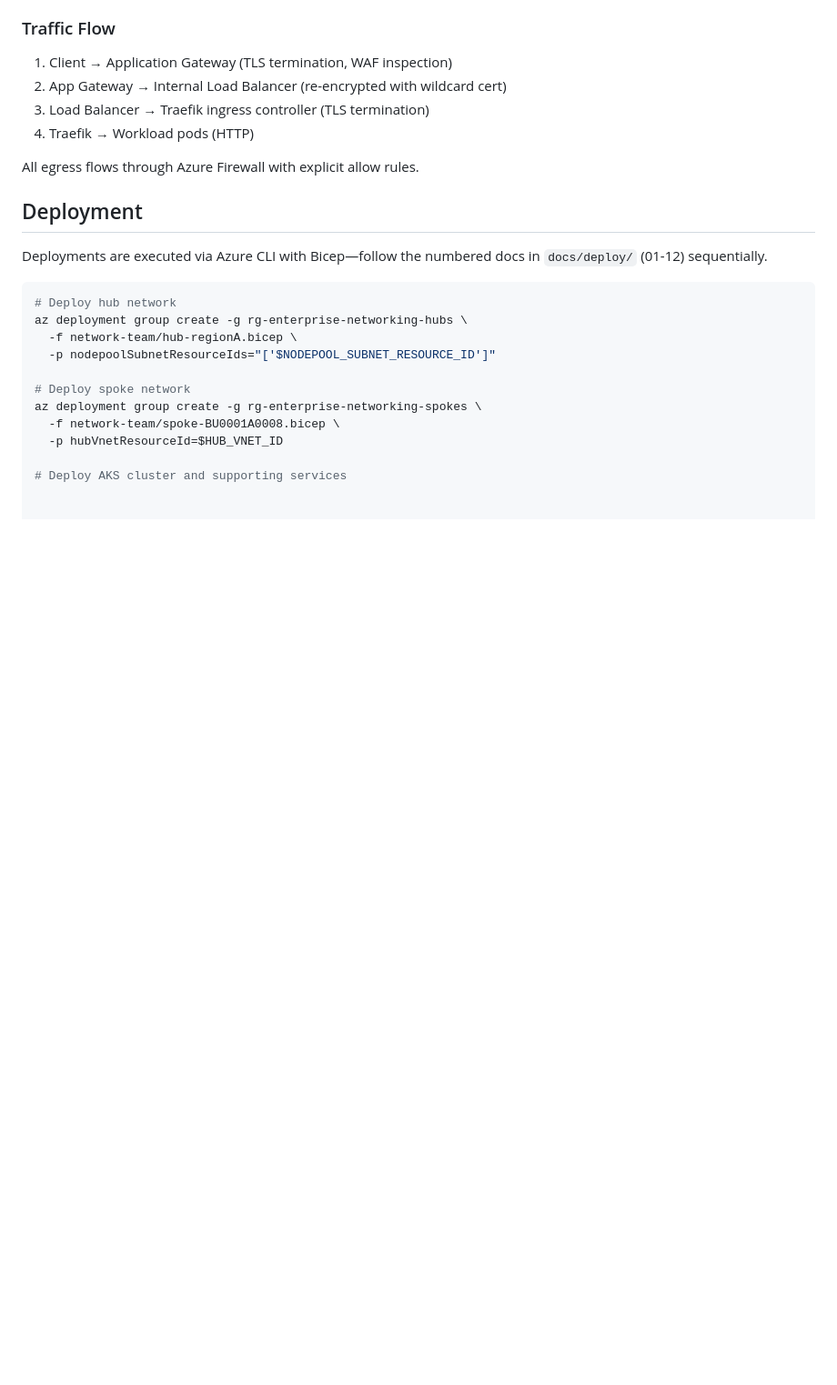
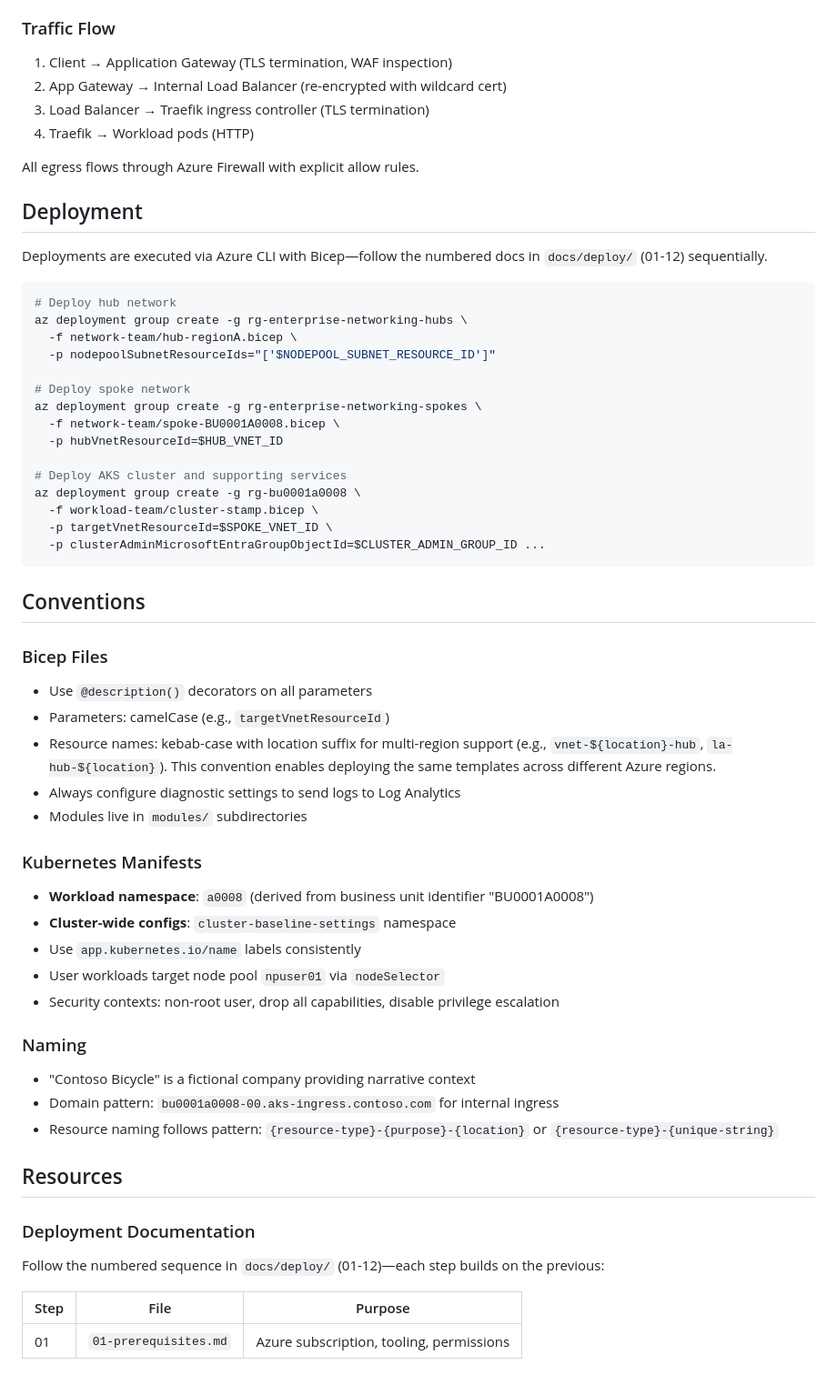
Before and after one commit to mspnp/aks-baseline, a Markdown page: .github/copilot-instructions.md, the part around the change. Shown at 91% size. Rendered like a GitHub page; blank space fills up the shorter version.

````diff
--- a/.github/copilot-instructions.md
+++ b/.github/copilot-instructions.md
@@ -87,3 +87,42 @@ az deployment group create -g rg-enterprise-networking-spokes \
   -p hubVnetResourceId=$HUB_VNET_ID
 
 # Deploy AKS cluster and supporting services
+az deployment group create -g rg-bu0001a0008 \
+  -f workload-team/cluster-stamp.bicep \
+  -p targetVnetResourceId=$SPOKE_VNET_ID \
+  -p clusterAdminMicrosoftEntraGroupObjectId=$CLUSTER_ADMIN_GROUP_ID ...
+```
+
+## Conventions
+
+### Bicep Files
+
+- Use `@description()` decorators on all parameters
+- Parameters: camelCase (e.g., `targetVnetResourceId`)
+- Resource names: kebab-case with location suffix for multi-region support (e.g., `vnet-${location}-hub`, `la-hub-${location}`). This convention enables deploying the same templates across different Azure regions.
+- Always configure diagnostic settings to send logs to Log Analytics
+- Modules live in `modules/` subdirectories
+
+### Kubernetes Manifests
+
+- **Workload namespace**: `a0008` (derived from business unit identifier "BU0001A0008")
+- **Cluster-wide configs**: `cluster-baseline-settings` namespace
+- Use `app.kubernetes.io/name` labels consistently
+- User workloads target node pool `npuser01` via `nodeSelector`
+- Security contexts: non-root user, drop all capabilities, disable privilege escalation
+
+### Naming
+
+- "Contoso Bicycle" is a fictional company providing narrative context
+- Domain pattern: `bu0001a0008-00.aks-ingress.contoso.com` for internal ingress
+- Resource naming follows pattern: `{resource-type}-{purpose}-{location}` or `{resource-type}-{unique-string}`
+
+## Resources
+
+### Deployment Documentation
+
+Follow the numbered sequence in `docs/deploy/` (01-12)—each step builds on the previous:
+
+| Step | File | Purpose |
+|------|------|---------|
+| 01 | `01-prerequisites.md` | Azure subscription, tooling, permissions |
````
